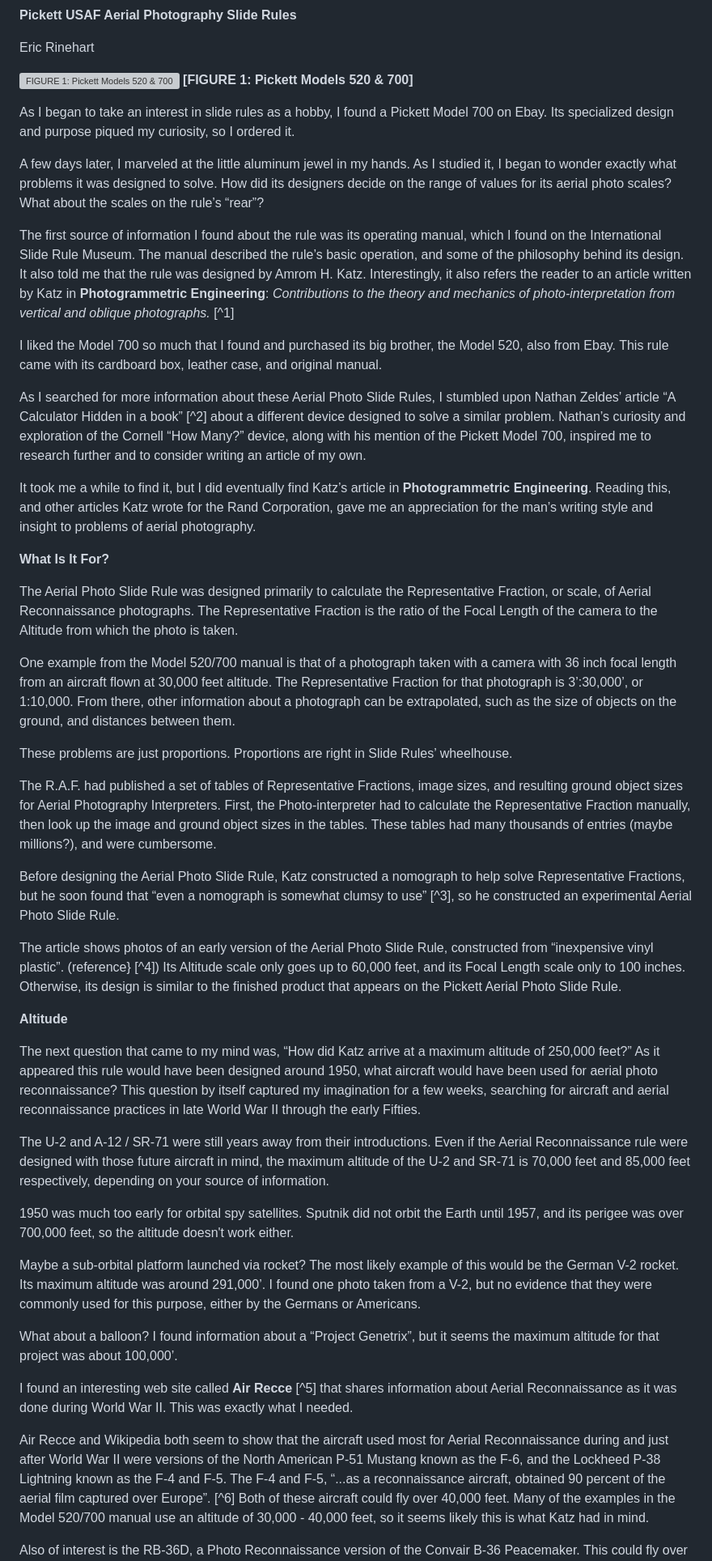
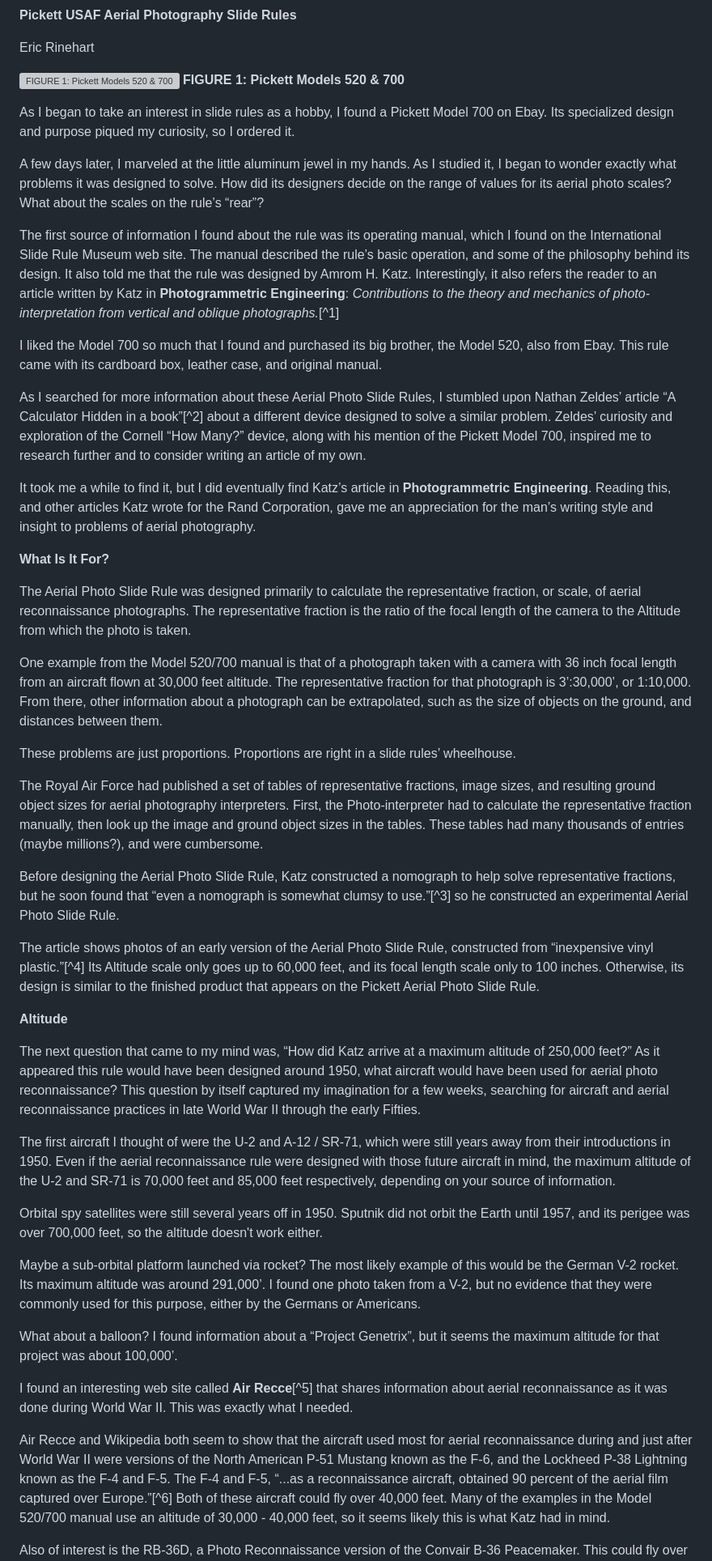
Before and after one commit to aer0usa/aer0usa.github.io, a Markdown page: USAF-Aerial-Photo-Rule.md, the part around one of its changes. Shown at 81% size. Drawn GitHub-style; grey boxes are pictures that could not be loaded.

```diff
--- a/USAF-Aerial-Photo-Rule.md
+++ b/USAF-Aerial-Photo-Rule.md
@@ -3,7 +3,7 @@
 Eric Rinehart
 
 ![FIGURE 1: Pickett Models 520 & 700](./Images/Figure-1.jpg)
-**[FIGURE 1: Pickett Models 520 & 700]**
+**FIGURE 1: Pickett Models 520 & 700**
 
 As I began to take an interest in slide rules as a hobby, I found a Pickett Model 700 on Ebay.
 Its specialized design and purpose piqued my curiosity, so I ordered it.
@@ -13,41 +13,40 @@ As I studied it, I began to wonder exactly what problems it was designed to solv
 How did its designers decide on the range of values for its aerial photo scales?
 What about the scales on the rule’s “rear”?
 
-The first source of information I found about the rule was its operating manual, which I found on the International Slide Rule Museum.
+The first source of information I found about the rule was its operating manual, which I found on the International Slide Rule Museum web site.
 The manual described the rule’s basic operation, and some of the philosophy behind its design.
 It also told me that the rule was designed by Amrom H. Katz.
-Interestingly, it also refers the reader to an article written by Katz in **Photogrammetric Engineering**: *Contributions to the theory and mechanics of photo-interpretation from vertical and oblique photographs.* [^1]
+Interestingly, it also refers the reader to an article written by Katz in **Photogrammetric Engineering**: *Contributions to the theory and mechanics of photo-interpretation from vertical and oblique photographs.*[^1]
 
 I liked the Model 700 so much that I found and purchased its big brother, the Model 520, also from Ebay.
 This rule came with its cardboard box, leather case, and original manual.
 
-As I searched for more information about these Aerial Photo Slide Rules, I stumbled upon Nathan Zeldes’ article “A Calculator Hidden in a book” [^2] about a different device designed to solve a similar problem.
-Nathan’s curiosity and exploration of the Cornell “How Many?” device, along with his mention of the Pickett Model 700, inspired me to research further and to consider writing an article of my own.
+As I searched for more information about these Aerial Photo Slide Rules, I stumbled upon Nathan Zeldes’ article “A Calculator Hidden in a book”[^2] about a different device designed to solve a similar problem.
+Zeldes’ curiosity and exploration of the Cornell “How Many?” device, along with his mention of the Pickett Model 700, inspired me to research further and to consider writing an article of my own.
 
 It took me a while to find it, but I did eventually find Katz’s article in **Photogrammetric Engineering**.
 Reading this, and other articles Katz wrote for the Rand Corporation, gave me an appreciation for the man’s writing style and insight to problems of aerial photography.
 
 **What Is It For?**
 
-The Aerial Photo Slide Rule was designed primarily to calculate the Representative Fraction, or scale, of Aerial Reconnaissance photographs.
-The Representative Fraction is the ratio of the Focal Length of the camera to the Altitude from which the photo is taken.
+The Aerial Photo Slide Rule was designed primarily to calculate the representative fraction, or scale, of aerial reconnaissance photographs.
+The representative fraction is the ratio of the focal length of the camera to the Altitude from which the photo is taken.
 
 One example from the Model 520/700 manual is that of a photograph taken with a camera with 36 inch focal length from an aircraft flown at 30,000 feet altitude.
-The Representative Fraction for that photograph is 3’:30,000’, or 1:10,000.
+The representative fraction for that photograph is 3’:30,000’, or 1:10,000.
 From there, other information about a photograph can be extrapolated, such as the size of objects on the ground, and distances between them.
 
 These problems are just proportions.
-Proportions are right in Slide Rules’ wheelhouse.
+Proportions are right in a slide rules’ wheelhouse.
 
-The R.A.F. had published a set of tables of Representative Fractions, image sizes, and resulting ground object sizes for Aerial Photography Interpreters.
-First, the Photo-interpreter had to calculate the Representative Fraction manually, then look up the image and ground object sizes in the tables.
+The Royal Air Force had published a set of tables of representative fractions, image sizes, and resulting ground object sizes for aerial photography interpreters.
+First, the Photo-interpreter had to calculate the representative fraction manually, then look up the image and ground object sizes in the tables.
 These tables had many thousands of entries (maybe millions?), and were cumbersome.
 
-Before designing the Aerial Photo Slide Rule, Katz constructed a nomograph to help solve Representative Fractions, but he soon found that “even a nomograph is somewhat clumsy to use” [^3], so he constructed an experimental Aerial Photo Slide Rule.
+Before designing the Aerial Photo Slide Rule, Katz constructed a nomograph to help solve representative fractions, but he soon found that “even a nomograph is somewhat clumsy to use.”[^3] so he constructed an experimental Aerial Photo Slide Rule.
 
-The article shows photos of an early version of the Aerial Photo Slide Rule, constructed from “inexpensive vinyl plastic”.
-(reference} [^4])
-Its Altitude scale only goes up to 60,000 feet, and its Focal Length scale only to 100 inches.
+The article shows photos of an early version of the Aerial Photo Slide Rule, constructed from “inexpensive vinyl plastic.”[^4]
+Its Altitude scale only goes up to 60,000 feet, and its focal length scale only to 100 inches.
 Otherwise, its design is similar to the finished product that appears on the Pickett Aerial Photo Slide Rule.
 
 **Altitude**
@@ -56,10 +55,10 @@ The next question that came to my mind was, “How did Katz arrive at a maximum
 As it appeared this rule would have been designed around 1950, what aircraft would have been used for aerial photo reconnaissance?
 This question by itself captured my imagination for a few weeks, searching for aircraft and aerial reconnaissance practices in late World War II through the early Fifties.
 
-The U-2 and A-12 / SR-71 were still years away from their introductions.
-Even if the Aerial Reconnaissance rule were designed with those future aircraft in mind, the maximum altitude of the U-2 and SR-71 is 70,000 feet and 85,000 feet respectively, depending on your source of information.
+The first aircraft I thought of were the U-2 and A-12 / SR-71, which were still years away from their introductions in 1950.
+Even if the aerial reconnaissance rule were designed with those future aircraft in mind, the maximum altitude of the U-2 and SR-71 is 70,000 feet and 85,000 feet respectively, depending on your source of information.
 
-1950 was much too early for orbital spy satellites.
+Orbital spy satellites were still several years off in 1950.
 Sputnik did not orbit the Earth until 1957, and its perigee was over 700,000 feet, so the altitude doesn't work either.
 
 Maybe a sub-orbital platform launched via rocket?
@@ -70,11 +69,11 @@ I found one photo taken from a V-2, but no evidence that they were commonly used
 What about a balloon?
 I found information about a “Project Genetrix”, but it seems the maximum altitude for that project was about 100,000’.
 
-I found an interesting web site called **Air Recce** [^5] that shares information about Aerial Reconnaissance as it was done during World War II.
+I found an interesting web site called **Air Recce**[^5] that shares information about aerial reconnaissance as it was done during World War II.
 This was exactly what I needed.
 
-Air Recce and Wikipedia both seem to show that the aircraft used most for Aerial Reconnaissance during and just after World War II were versions of the North American P-51 Mustang known as the F-6, and the Lockheed P-38 Lightning known as the F-4 and F-5.
-The F-4 and F-5, “...as a reconnaissance aircraft, obtained 90 percent of the aerial film captured over Europe”. [^6]
+Air Recce and Wikipedia both seem to show that the aircraft used most for aerial reconnaissance during and just after World War II were versions of the North American P-51 Mustang known as the F-6, and the Lockheed P-38 Lightning known as the F-4 and F-5.
+The F-4 and F-5, “...as a reconnaissance aircraft, obtained 90 percent of the aerial film captured over Europe.”[^6]
 Both of these aircraft could fly over 40,000 feet.
 Many of the examples in the Model 520/700 manual use an altitude of 30,000 - 40,000 feet, so it seems likely this is what Katz had in mind.
 
```
Also changed, not shown: other parts of USAF-Aerial-Photo-Rule.md (+35 -46 lines).
